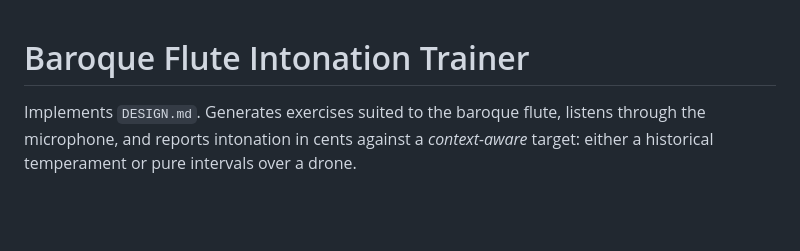
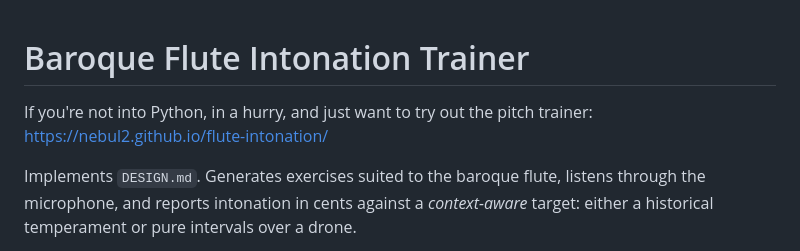
Before and after one commit to nebul2/flute-intonation, a Markdown page: README.md, the part around the change. Drawn GitHub-style; blank space fills up the shorter version.

Commit message:
Update README.md
Add link to web app

```diff
--- a/README.md
+++ b/README.md
@@ -1,4 +1,7 @@
 # Baroque Flute Intonation Trainer
+
+If you're not into Python, in a hurry, and just want to try out the pitch trainer:
+https://nebul2.github.io/flute-intonation/
 
 Implements `DESIGN.md`. Generates exercises suited to the baroque flute, listens
 through the microphone, and reports intonation in cents against a *context-aware*
```
